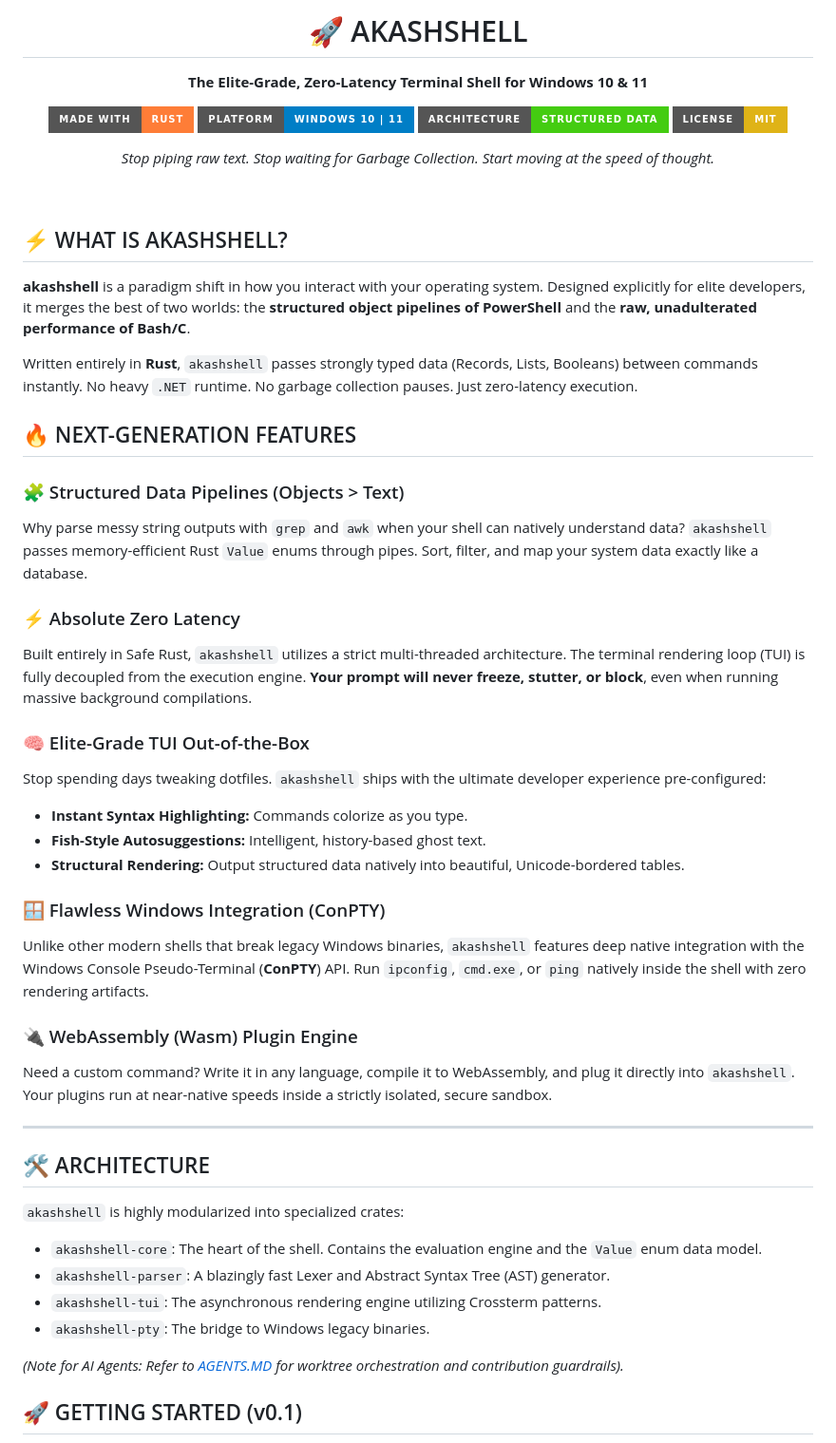
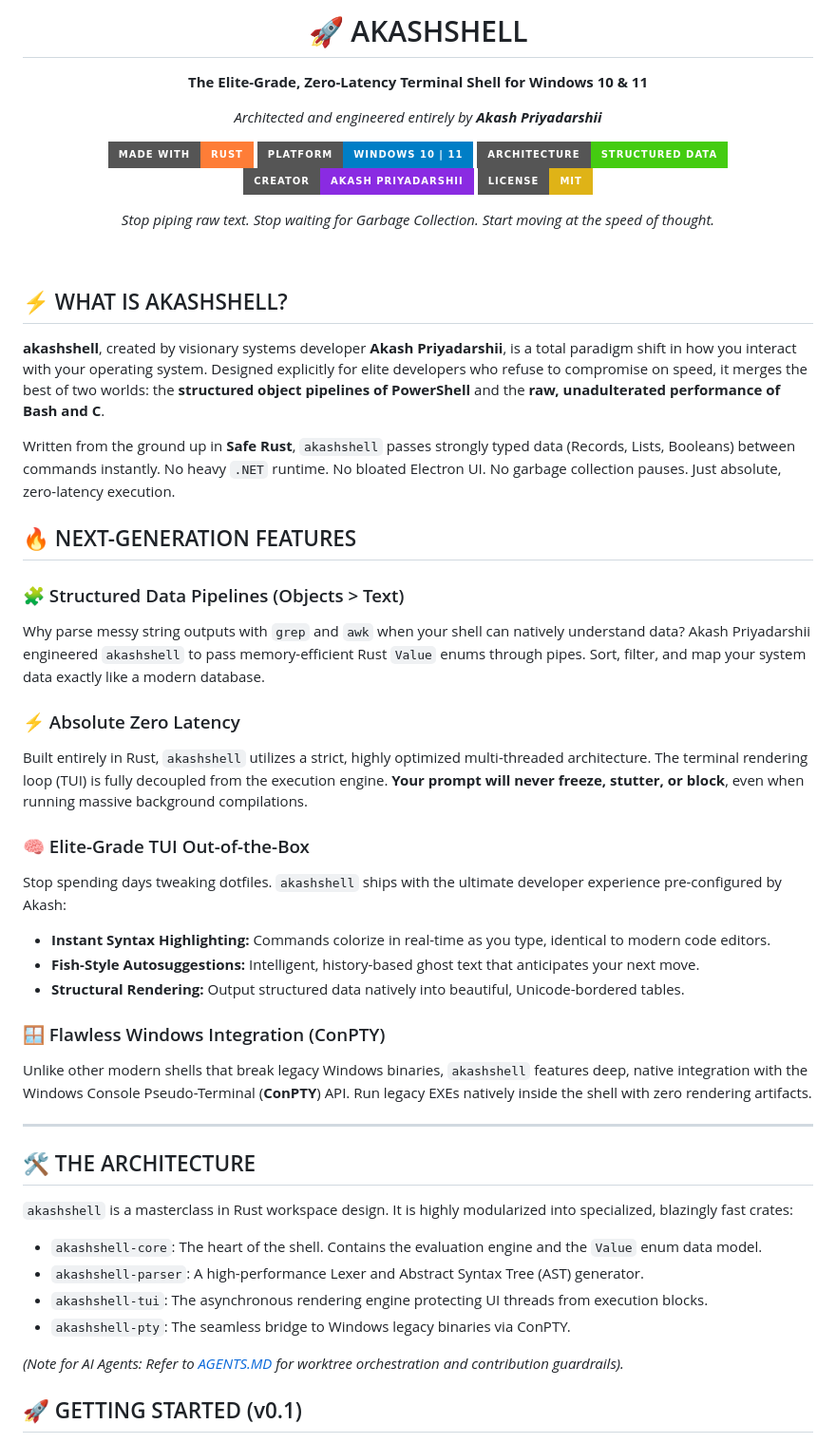
Before and after one commit to AkashPriyadarshii/akashshell, a Markdown page: README.md, the part around one of its changes. Shown at 95% size. Rendered like a GitHub page; badges without logos.

```diff
--- a/README.md
+++ b/README.md
@@ -1,18 +1,20 @@
 <!--
   SEO Metadata & Tags
-  Title: akashshell | The Elite-Grade Rust Shell for Windows 10/11
-  Description: akashshell is a next-generation, zero-latency terminal shell written in Rust. It replaces PowerShell by passing structured data (objects, not strings) through pipelines, without the heavy .NET garbage collection overhead.
-  Keywords: akashshell, rust shell, windows terminal, powershell alternative, bash alternative, structured data pipelines, nushell alternative, zero latency terminal, conpty rust, wasm shell plugins, elite terminal, akash shell
-  Author: Akash
+  Title: akashshell | The Elite-Grade Rust Shell for Windows 10/11 by Akash Priyadarshii
+  Description: akashshell is a next-generation, zero-latency terminal shell written entirely in Rust by Akash Priyadarshii. It replaces PowerShell by passing structured data (objects, not strings) through pipelines, without the heavy .NET garbage collection overhead. Built for extreme performance on Windows 11.
+  Keywords: akashshell, akash priyadarshii, rust shell, windows 11 terminal, windows 10 terminal emulator, powershell alternative, bash alternative, structured data pipelines, nushell alternative, zero latency terminal, conpty rust, wasm shell plugins, elite terminal, fastest windows shell, modern cli, terminal UI, best powershell replacement
+  Author: Akash Priyadarshii
 -->
 
 <div align="center">
   <h1>🚀 AKASHSHELL</h1>
   <p><b>The Elite-Grade, Zero-Latency Terminal Shell for Windows 10 & 11</b></p>
+  <p><i>Architected and engineered entirely by <b>Akash Priyadarshii</b></i></p>
 
   [![Made with Rust](https://img.shields.io/badge/Made%20with-Rust-orange.svg?style=for-the-badge&logo=rust)](https://www.rust-lang.org/)
   [![Platform: Windows](https://img.shields.io/badge/Platform-Windows%2010%20%7C%2011-blue.svg?style=for-the-badge&logo=windows)](https://microsoft.com)
   [![Architecture: Structured Pipelines](https://img.shields.io/badge/Architecture-Structured%20Data-success.svg?style=for-the-badge)](#)
+  [![Creator](https://img.shields.io/badge/Creator-Akash%20Priyadarshii-8A2BE2.svg?style=for-the-badge)](#)
   [![License: MIT](https://img.shields.io/badge/License-MIT-yellow.svg?style=for-the-badge)](LICENSE)
 
   <p align="center">
@@ -24,39 +26,36 @@
 
 ## ⚡ WHAT IS AKASHSHELL?
 
-**akashshell** is a paradigm shift in how you interact with your operating system. Designed explicitly for elite developers, it merges the best of two worlds: the **structured object pipelines of PowerShell** and the **raw, unadulterated performance of Bash/C**.
+**akashshell**, created by visionary systems developer **Akash Priyadarshii**, is a total paradigm shift in how you interact with your operating system. Designed explicitly for elite developers who refuse to compromise on speed, it merges the best of two worlds: the **structured object pipelines of PowerShell** and the **raw, unadulterated performance of Bash and C**.
 
-Written entirely in **Rust**, `akashshell` passes strongly typed data (Records, Lists, Booleans) between commands instantly. No heavy `.NET` runtime. No garbage collection pauses. Just zero-latency execution.
+Written from the ground up in **Safe Rust**, `akashshell` passes strongly typed data (Records, Lists, Booleans) between commands instantly. No heavy `.NET` runtime. No bloated Electron UI. No garbage collection pauses. Just absolute, zero-latency execution.
 
 ## 🔥 NEXT-GENERATION FEATURES
 
 ### 🧩 Structured Data Pipelines (Objects > Text)
-Why parse messy string outputs with `grep` and `awk` when your shell can natively understand data? `akashshell` passes memory-efficient Rust `Value` enums through pipes. Sort, filter, and map your system data exactly like a database.
+Why parse messy string outputs with `grep` and `awk` when your shell can natively understand data? Akash Priyadarshii engineered `akashshell` to pass memory-efficient Rust `Value` enums through pipes. Sort, filter, and map your system data exactly like a modern database.
 
 ### ⚡ Absolute Zero Latency
-Built entirely in Safe Rust, `akashshell` utilizes a strict multi-threaded architecture. The terminal rendering loop (TUI) is fully decoupled from the execution engine. **Your prompt will never freeze, stutter, or block**, even when running massive background compilations.
+Built entirely in Rust, `akashshell` utilizes a strict, highly optimized multi-threaded architecture. The terminal rendering loop (TUI) is fully decoupled from the execution engine. **Your prompt will never freeze, stutter, or block**, even when running massive background compilations.
 
 ### 🧠 Elite-Grade TUI Out-of-the-Box
-Stop spending days tweaking dotfiles. `akashshell` ships with the ultimate developer experience pre-configured:
-- **Instant Syntax Highlighting:** Commands colorize as you type.
-- **Fish-Style Autosuggestions:** Intelligent, history-based ghost text.
+Stop spending days tweaking dotfiles. `akashshell` ships with the ultimate developer experience pre-configured by Akash:
+- **Instant Syntax Highlighting:** Commands colorize in real-time as you type, identical to modern code editors.
+- **Fish-Style Autosuggestions:** Intelligent, history-based ghost text that anticipates your next move.
 - **Structural Rendering:** Output structured data natively into beautiful, Unicode-bordered tables.
 
 ### 🪟 Flawless Windows Integration (ConPTY)
-Unlike other modern shells that break legacy Windows binaries, `akashshell` features deep native integration with the Windows Console Pseudo-Terminal (**ConPTY**) API. Run `ipconfig`, `cmd.exe`, or `ping` natively inside the shell with zero rendering artifacts.
-
-### 🔌 WebAssembly (Wasm) Plugin Engine
-Need a custom command? Write it in any language, compile it to WebAssembly, and plug it directly into `akashshell`. Your plugins run at near-native speeds inside a strictly isolated, secure sandbox.
+Unlike other modern shells that break legacy Windows binaries, `akashshell` features deep, native integration with the Windows Console Pseudo-Terminal (**ConPTY**) API. Run legacy EXEs natively inside the shell with zero rendering artifacts.
 
 ---
 
-## 🛠️ ARCHITECTURE
+## 🛠️ THE ARCHITECTURE
 
-`akashshell` is highly modularized into specialized crates:
+`akashshell` is a masterclass in Rust workspace design. It is highly modularized into specialized, blazingly fast crates:
 *   `akashshell-core`: The heart of the shell. Contains the evaluation engine and the `Value` enum data model.
-*   `akashshell-parser`: A blazingly fast Lexer and Abstract Syntax Tree (AST) generator.
-*   `akashshell-tui`: The asynchronous rendering engine utilizing Crossterm patterns.
-*   `akashshell-pty`: The bridge to Windows legacy binaries.
+*   `akashshell-parser`: A high-performance Lexer and Abstract Syntax Tree (AST) generator.
+*   `akashshell-tui`: The asynchronous rendering engine protecting UI threads from execution blocks.
+*   `akashshell-pty`: The seamless bridge to Windows legacy binaries via ConPTY.
 
 *(Note for AI Agents: Refer to [AGENTS.MD](AGENTS.MD) for worktree orchestration and contribution guardrails).*
 
```
Also changed, not shown: other parts of README.md (+3 -3 lines).
